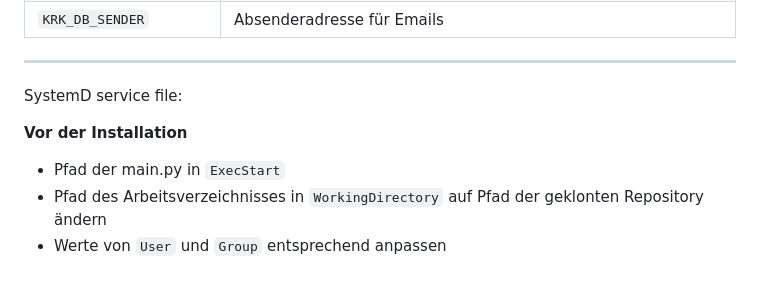
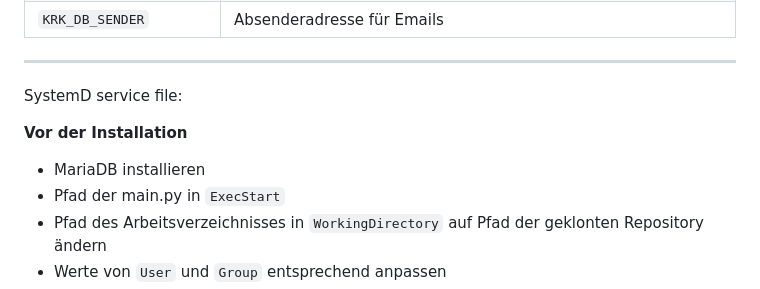
Before and after one commit to OptiTheNext/mCRC-DB, a Markdown page: README.md, the part around the change. Rendered like a GitHub page.

```diff
--- a/README.md
+++ b/README.md
@@ -20,6 +20,7 @@
 SystemD service file:
 
 **Vor der Installation**
+- MariaDB installieren
 - Pfad der main.py in `ExecStart`
 - Pfad des Arbeitsverzeichnisses in `WorkingDirectory` auf Pfad der geklonten Repository ändern
 - Werte von `User` und `Group` entsprechend anpassen
```
